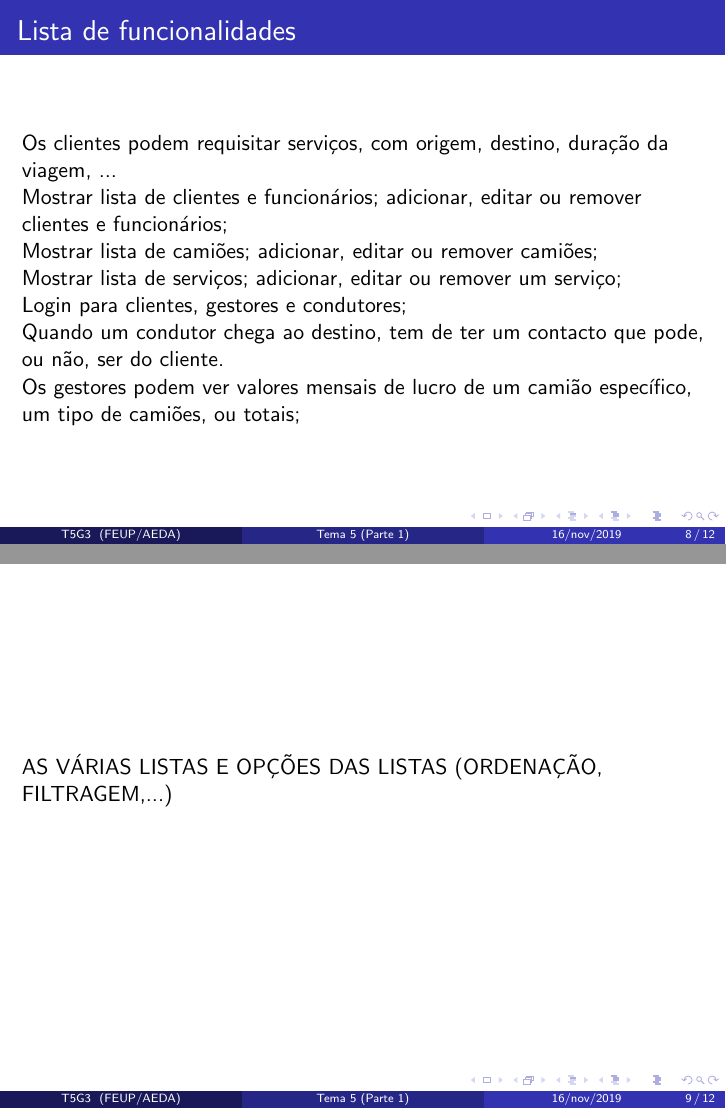
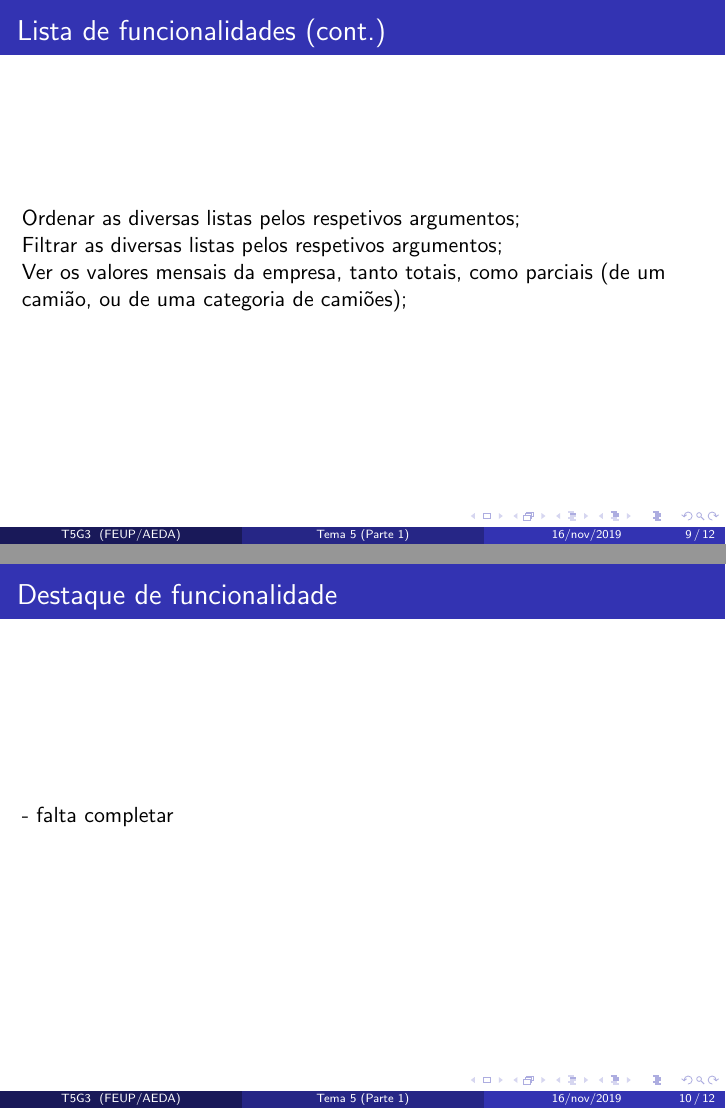
Before and after one commit to dmfrodrigues/feup-aeda, LaTeX slides (apresentacao.tex): pages 8 and 9 of 12 before the commit and pages 9 and 10 of 12 after it, joined at a grey line. Compiled offline with pdfLaTeX.

```diff
--- a/apresentacao.tex
+++ b/apresentacao.tex
@@ -126,15 +126,20 @@
 Mostrar lista de serviços; adicionar, editar ou remover um serviço;\\
 Login para clientes, gestores e condutores;\\
 Quando um condutor chega ao destino, tem de ter um contacto que pode, ou não, ser do cliente.\\
-Os gestores podem ver valores mensais de lucro de um camião específico, um tipo de camiões, ou totais;\\
+
 \end{frame}
 
 \begin{frame}
-AS VÁRIAS LISTAS E OPÇÕES DAS LISTAS (ORDENAÇÃO, FILTRAGEM,...)
+\frametitle{Lista de funcionalidades (cont.)}
+Ordenar as diversas listas pelos respetivos argumentos;\\
+Filtrar as diversas listas pelos respetivos argumentos;\\
+Ver os valores mensais da empresa, tanto totais, como parciais (de um camião, ou de uma categoria de camiões);
 \end{frame}
 
 \begin{frame}
 \frametitle{Destaque de funcionalidade}
+ - falta completar
+
 \end{frame}
 
 \begin{frame}
```
Also changed, not shown: apresentacao.pdf.
